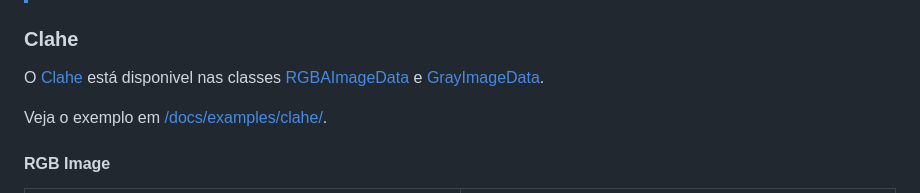
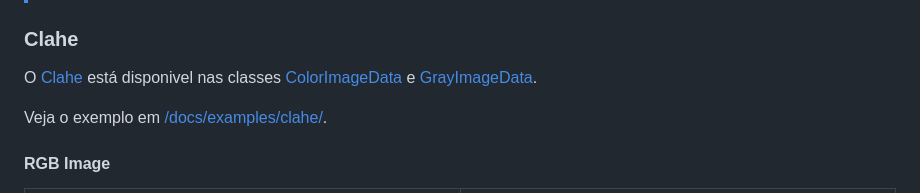
Before and after one commit to devConcordia/digital-image-processing-javascript, a Markdown page: README.md, the part around the change. GitHub-like rendering.

```diff
--- a/README.md
+++ b/README.md
@@ -26,7 +26,7 @@ Veja o exemplo em [/docs/examples/rle-segmentation/](docs/examples/rle-segmentat
 
 ### Clahe
 
-O [Clahe](https://en.wikipedia.org/wiki/Adaptive_histogram_equalization) está disponivel nas classes [RGBAImageData](docs/pt-BR/RGBAImageData.md) e [GrayImageData](docs/pt-BR/GrayImageData.md).
+O [Clahe](https://en.wikipedia.org/wiki/Adaptive_histogram_equalization) está disponivel nas classes [ColorImageData](docs/pt-BR/ColorImageData.md) e [GrayImageData](docs/pt-BR/GrayImageData.md).
 
 Veja o exemplo em [/docs/examples/clahe/](docs/examples/clahe/).
 
```
